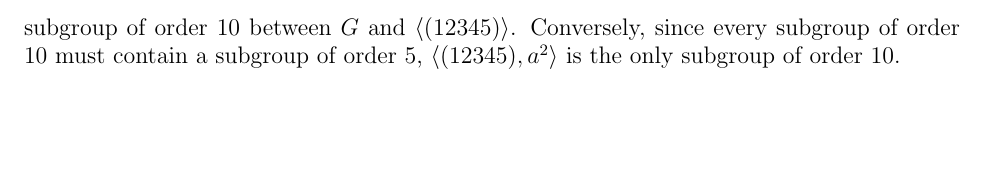
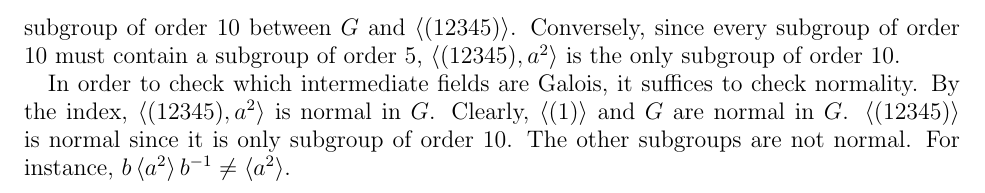
Before and after one commit to hidenori-shinohara/courses, a LaTeX paper (math601/11-22/math601-due-11-22.tex): part of page 4 of 4, cut so that both start at the same text, the shorter picture padded with empty space. Compiled offline with pdfLaTeX.

Commit message:
Check normal subgroups

```diff
--- a/math601/11-22/math601-due-11-22.tex
+++ b/math601/11-22/math601-due-11-22.tex
@@ -227,6 +227,13 @@
   Finally, $G / \ev{(12345)}$ is isomorphic to $\mathbb{Z}/4$.
   Therefore, there can be only one subgroup of order 10 between $G$ and $\ev{(12345)}$.
   Conversely, since every subgroup of order 10 must contain a subgroup of order 5, $\ev{(12345), a^2}$ is the only subgroup of order 10.
+
+  In order to check which intermediate fields are Galois, it suffices to check normality.
+  By the index, $\ev{(12345), a^2}$ is normal in $G$.
+  Clearly, $\ev{(1)}$ and $G$ are normal in $G$.
+  $\ev{(12345)}$ is normal since it is only subgroup of order 10.
+  The other subgroups are not normal.
+  For instance, $b\ev{a^2}b^{-1} \ne \ev{a^2}$.
 \end{exer}
 
 \end{document}
```
Also changed, not shown: math601/11-22/math601-due-11-22.pdf.
